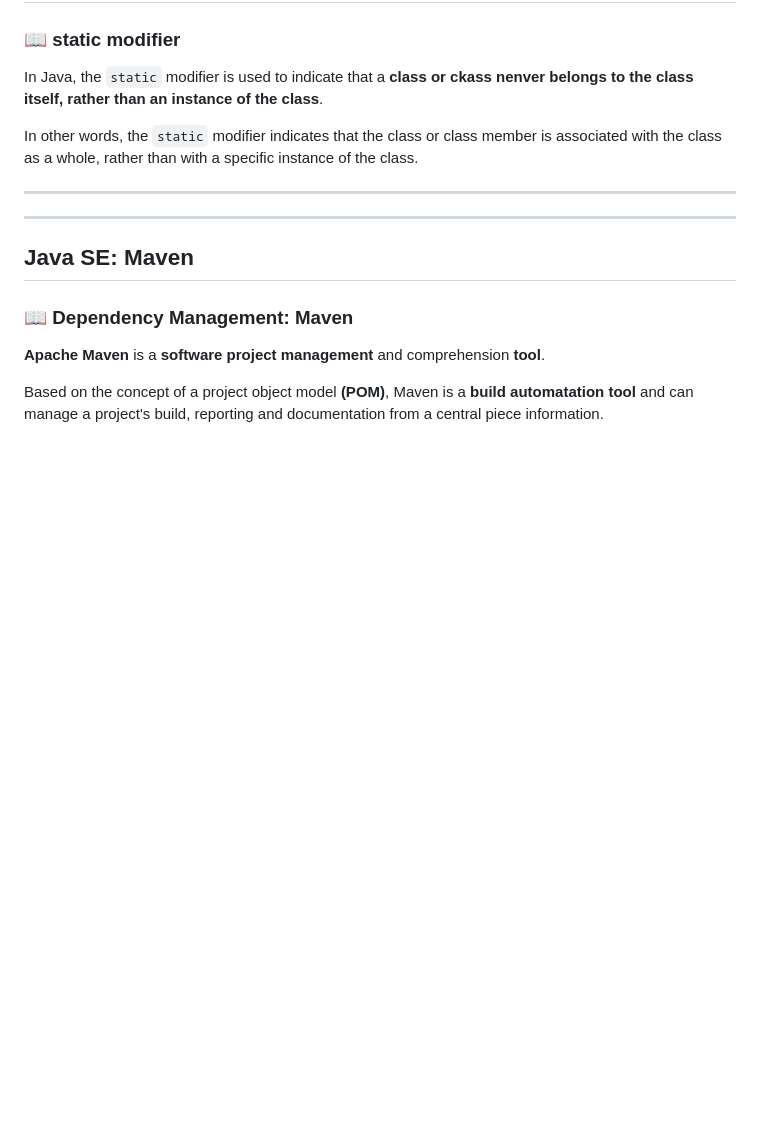
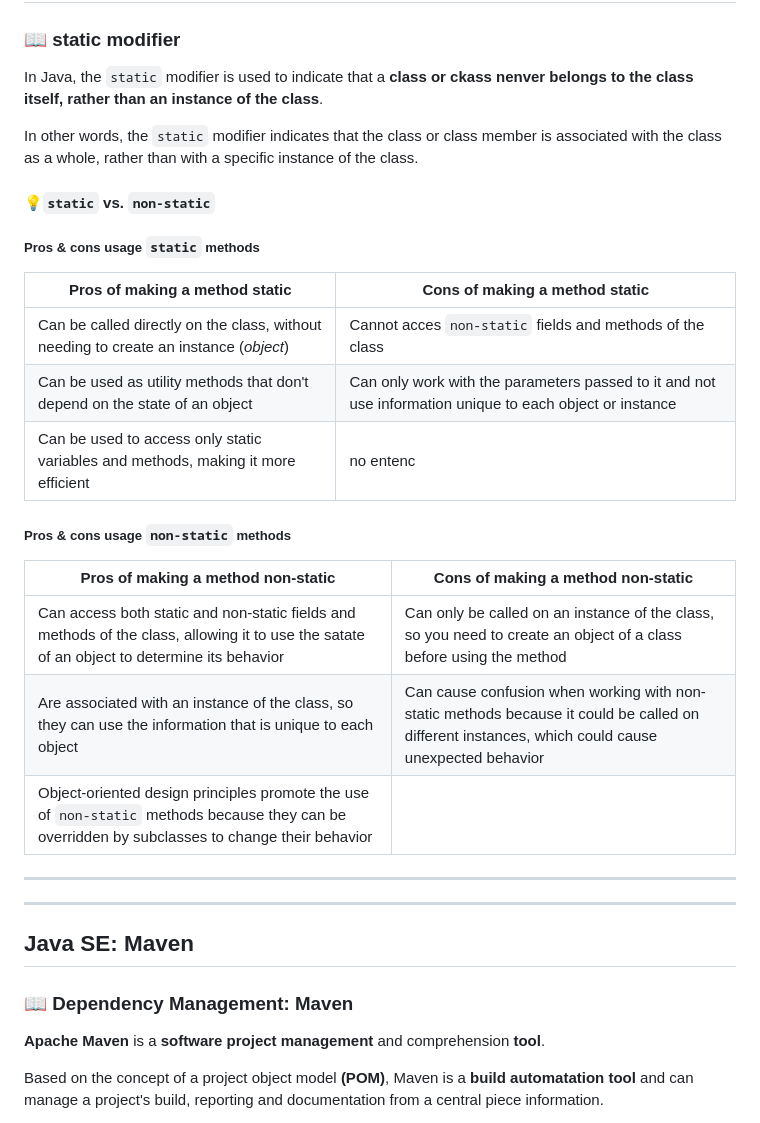
Before and after one commit to codingjordi/Vault, a Markdown page: JAVA/Java Notes/Java Notes.md, the part around the change. GitHub-like rendering; blank space fills up the shorter version.

Commit message:
Java Notes updated! (static and non-static modifier table added with pros and cons added)

```diff
--- a/JAVA/Java Notes/Java Notes.md
+++ b/JAVA/Java Notes/Java Notes.md
@@ -99,6 +99,24 @@ There are *three main types of scope* in Java:
 In Java, the `static` modifier is used to indicate that a **class or ckass nenver belongs to the class itself, rather than an instance of the class**.
 
 In other words, the `static` modifier indicates that the class or class member is associated with the class as a whole, rather than with a specific instance of the class.
+
+#### :bulb:`static` vs. `non-static`
+
+##### Pros & cons usage `static` methods
+
+| Pros of making a method static                                                        | Cons of making a method static                                                                           |
+| ------------------------------------------------------------------------------------- | -------------------------------------------------------------------------------------------------------- |
+| Can be called directly on the class, without needing to create an instance (*object*) | Cannot acces `non-static` fields and methods of the class                                                |
+| Can be used as utility methods that don't depend on the state of an object            | Can only work with the parameters passed to it and not use information unique to each object or instance |
+| Can be used to access only static variables and methods, making it more efficient     | no entenc                                                                                                |
+
+##### Pros & cons usage `non-static` methods
+
+| Pros of making a method non-static                                                                                                              | Cons of making a method non-static                                                                                                                |
+| ----------------------------------------------------------------------------------------------------------------------------------------------- | ------------------------------------------------------------------------------------------------------------------------------------------------- |
+| Can access both static and non-static fields and methods of the class, allowing it to use the satate of an object to determine its behavior     | Can only be called on an instance of the class, so you need to create an object of a class before using the method                                |
+| Are associated with an instance of the class, so they can use the information that is unique to each object                                     | Can cause confusion when working with non-static methods because it could be called on different instances, which could cause unexpected behavior |
+| Object-oriented design principles promote the use of `non-static` methods because they can be overridden by subclasses to change their behavior |                                                                                                                                                   |
 
 ---
 
```
